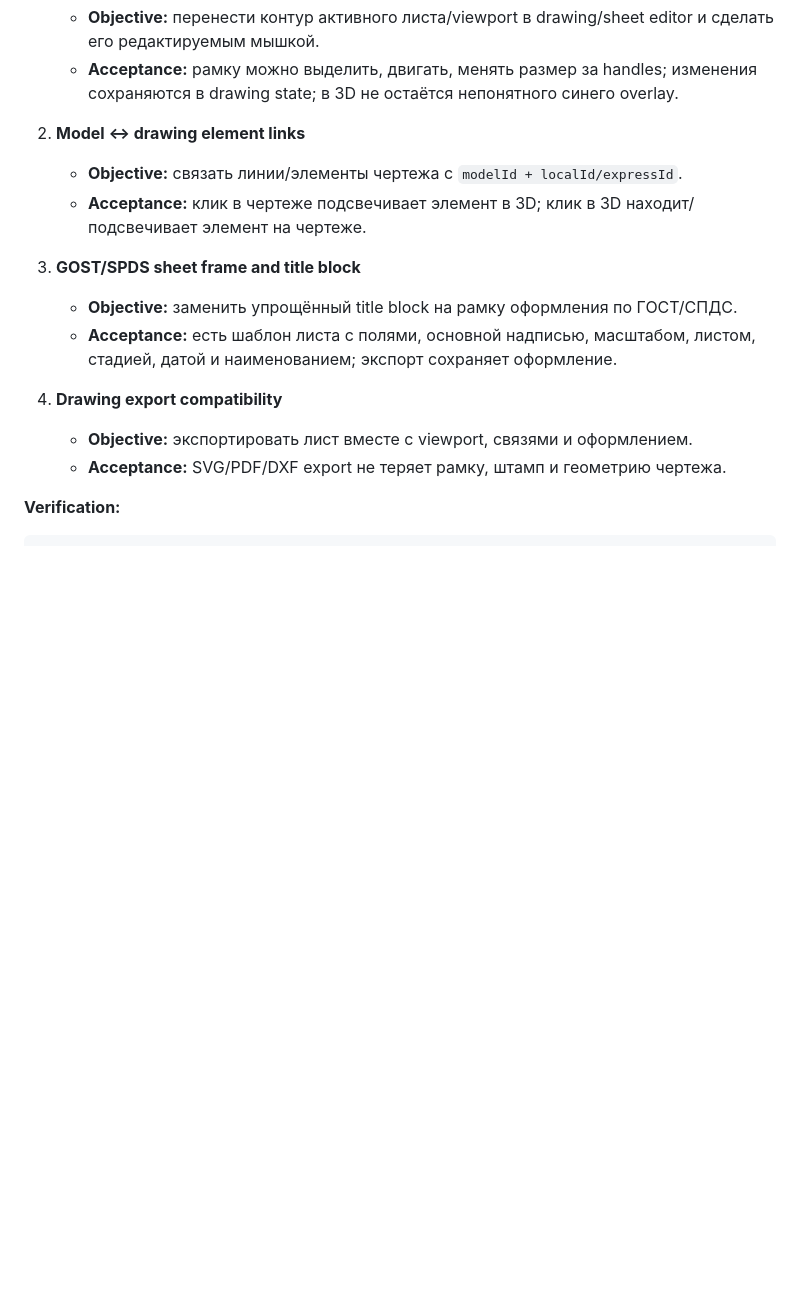
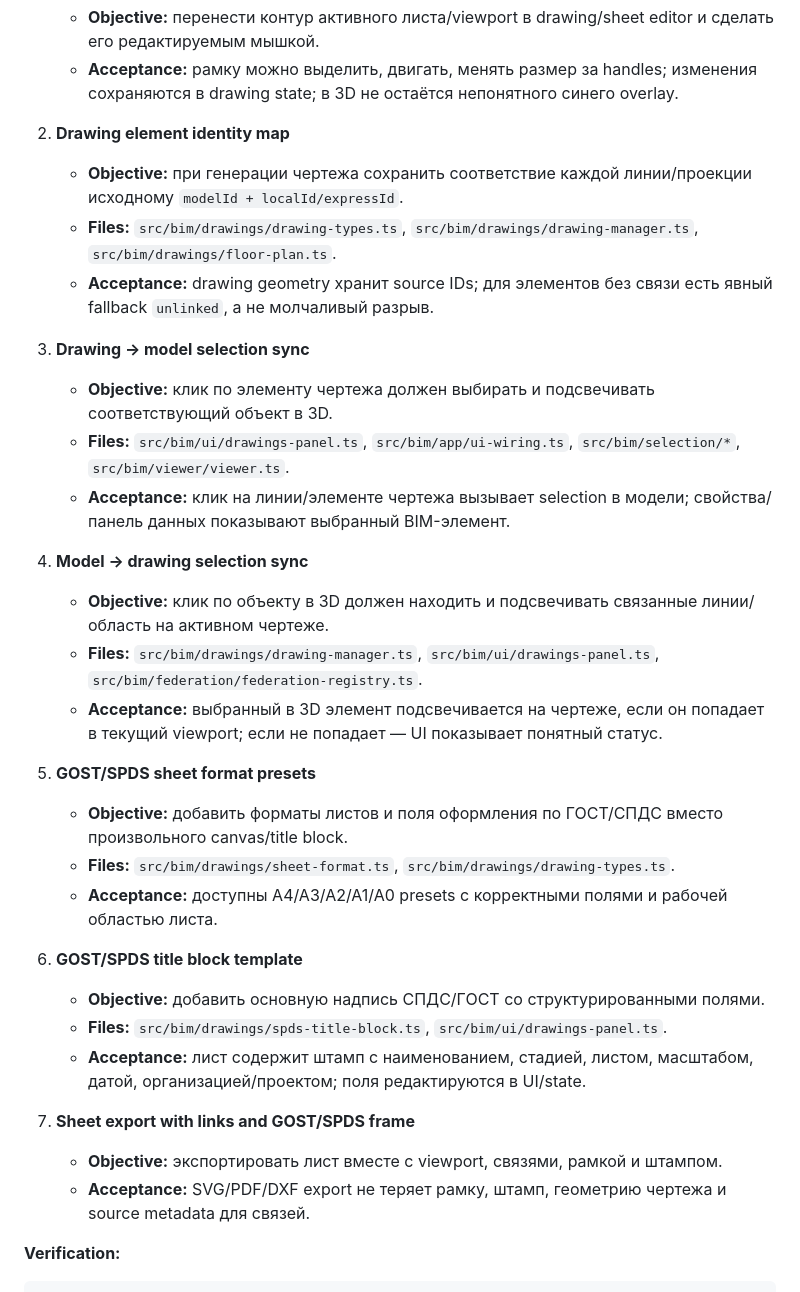
Before and after one commit to kventinbyratino/ifc-engine-wasm-km, a Markdown page: docs/plans/ifc-wasm-plan.md, the part around the change. Drawn GitHub-style; blank space fills up the shorter version.

Commit message:
docs: decompose production drawings sprint

````diff
--- a/docs/plans/ifc-wasm-plan.md
+++ b/docs/plans/ifc-wasm-plan.md
@@ -1046,17 +1046,34 @@ git diff --check
    - **Objective:** перенести контур активного листа/viewport в drawing/sheet editor и сделать его редактируемым мышкой.
    - **Acceptance:** рамку можно выделить, двигать, менять размер за handles; изменения сохраняются в drawing state; в 3D не остаётся непонятного синего overlay.
 
-2. **Model ↔ drawing element links**
-   - **Objective:** связать линии/элементы чертежа с `modelId + localId/expressId`.
-   - **Acceptance:** клик в чертеже подсвечивает элемент в 3D; клик в 3D находит/подсвечивает элемент на чертеже.
-
-3. **GOST/SPDS sheet frame and title block**
-   - **Objective:** заменить упрощённый title block на рамку оформления по ГОСТ/СПДС.
-   - **Acceptance:** есть шаблон листа с полями, основной надписью, масштабом, листом, стадией, датой и наименованием; экспорт сохраняет оформление.
-
-4. **Drawing export compatibility**
-   - **Objective:** экспортировать лист вместе с viewport, связями и оформлением.
-   - **Acceptance:** SVG/PDF/DXF export не теряет рамку, штамп и геометрию чертежа.
+2. **Drawing element identity map**
+   - **Objective:** при генерации чертежа сохранить соответствие каждой линии/проекции исходному `modelId + localId/expressId`.
+   - **Files:** `src/bim/drawings/drawing-types.ts`, `src/bim/drawings/drawing-manager.ts`, `src/bim/drawings/floor-plan.ts`.
+   - **Acceptance:** drawing geometry хранит source IDs; для элементов без связи есть явный fallback `unlinked`, а не молчаливый разрыв.
+
+3. **Drawing → model selection sync**
+   - **Objective:** клик по элементу чертежа должен выбирать и подсвечивать соответствующий объект в 3D.
+   - **Files:** `src/bim/ui/drawings-panel.ts`, `src/bim/app/ui-wiring.ts`, `src/bim/selection/*`, `src/bim/viewer/viewer.ts`.
+   - **Acceptance:** клик на линии/элементе чертежа вызывает selection в модели; свойства/панель данных показывают выбранный BIM-элемент.
+
+4. **Model → drawing selection sync**
+   - **Objective:** клик по объекту в 3D должен находить и подсвечивать связанные линии/область на активном чертеже.
+   - **Files:** `src/bim/drawings/drawing-manager.ts`, `src/bim/ui/drawings-panel.ts`, `src/bim/federation/federation-registry.ts`.
+   - **Acceptance:** выбранный в 3D элемент подсвечивается на чертеже, если он попадает в текущий viewport; если не попадает — UI показывает понятный статус.
+
+5. **GOST/SPDS sheet format presets**
+   - **Objective:** добавить форматы листов и поля оформления по ГОСТ/СПДС вместо произвольного canvas/title block.
+   - **Files:** `src/bim/drawings/sheet-format.ts`, `src/bim/drawings/drawing-types.ts`.
+   - **Acceptance:** доступны A4/A3/A2/A1/A0 presets с корректными полями и рабочей областью листа.
+
+6. **GOST/SPDS title block template**
+   - **Objective:** добавить основную надпись СПДС/ГОСТ со структурированными полями.
+   - **Files:** `src/bim/drawings/spds-title-block.ts`, `src/bim/ui/drawings-panel.ts`.
+   - **Acceptance:** лист содержит штамп с наименованием, стадией, листом, масштабом, датой, организацией/проектом; поля редактируются в UI/state.
+
+7. **Sheet export with links and GOST/SPDS frame**
+   - **Objective:** экспортировать лист вместе с viewport, связями, рамкой и штампом.
+   - **Acceptance:** SVG/PDF/DXF export не теряет рамку, штамп, геометрию чертежа и source metadata для связей.
 
 **Verification:**
 ```bash
````
